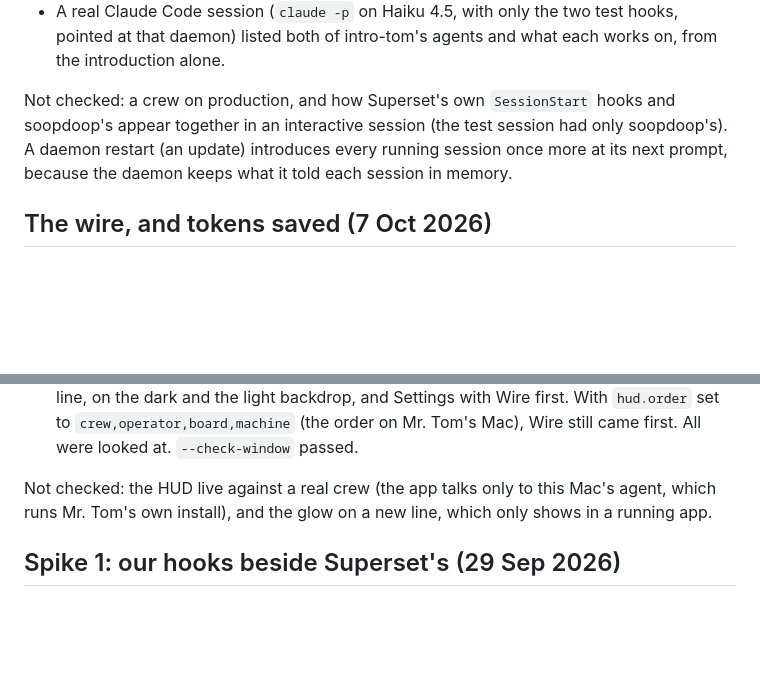
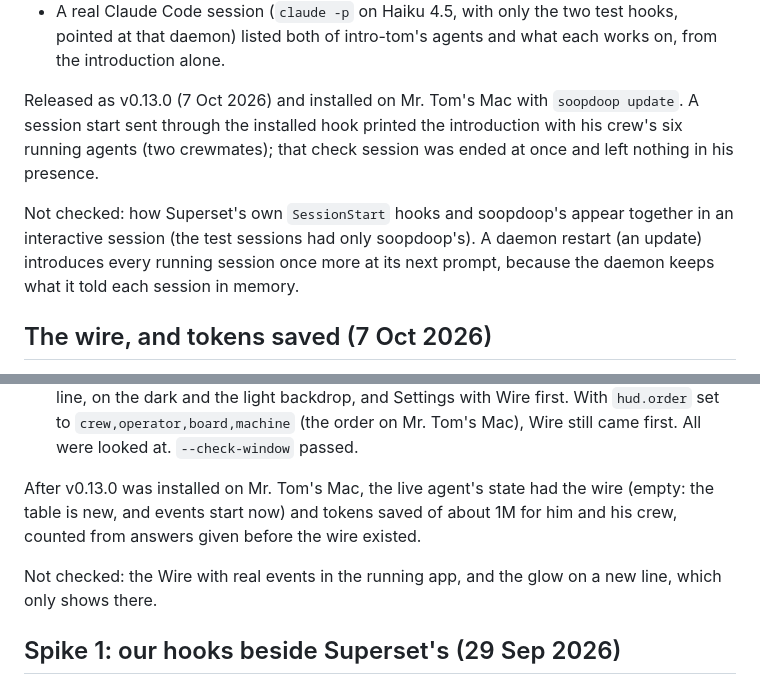
Before and after one commit to tomredman/soopdoop, a Markdown page: docs/spikes.md, 2 parts joined by grey strips. GitHub-like rendering; blank space fills up the shorter version.

Commit message:
docs: v0.13.0 installed on a real Mac: a session's introduction to the crew, and the tokens saved
Co-Authored-By: Claude Opus 5.5 <noreply@anthropic.com>
Claude-Session: https://claude.ai/code/session_01MKjVTD75PuNy5c3F2u7Vb9

```diff
--- a/docs/spikes.md
+++ b/docs/spikes.md
@@ -240,7 +240,9 @@ Checked:
 - On the dev deployment, with two test hackers who are friends (`intro-tom`, `intro-jimmy`) and a second daemon run as intro-jimmy: intro-tom reported an agent whose summary held a made-up `sk-ant-…` key. `hook.ts SessionStart` printed the introduction with the key shown as `[secret]` and no folder or branch. A prompt right after added nothing. intro-tom then started a second agent; a prompt after the copy aged named only the new agent, and the prompt after that added nothing.
 - A real Claude Code session (`claude -p` on Haiku 4.5, with only the two test hooks, pointed at that daemon) listed both of intro-tom's agents and what each works on, from the introduction alone.
 
-Not checked: a crew on production, and how Superset's own `SessionStart` hooks and soopdoop's appear together in an interactive session (the test session had only soopdoop's). A daemon restart (an update) introduces every running session once more at its next prompt, because the daemon keeps what it told each session in memory.
+Released as v0.13.0 (7 Oct 2026) and installed on Mr. Tom's Mac with `soopdoop update`. A session start sent through the installed hook printed the introduction with his crew's six running agents (two crewmates); that check session was ended at once and left nothing in his presence.
+
+Not checked: how Superset's own `SessionStart` hooks and soopdoop's appear together in an interactive session (the test sessions had only soopdoop's). A daemon restart (an update) introduces every running session once more at its next prompt, because the daemon keeps what it told each session in memory.
 
 ## The wire, and tokens saved (7 Oct 2026)
 
@@ -259,7 +261,9 @@ Checked:
 - On the dev deployment with intro-tom and intro-jimmy: intro-tom's agent started (a new-agent event), intro-jimmy's daemon asked it a question, intro-tom's daemon answered having read 41,000 tokens, and intro-jimmy caught a flick from intro-tom. `feed:recent` gave intro-jimmy the catch, the answer (40,969 tokens saved) and the new agent; intro-tom got the catch and the answer, not his own agent. `feed:saved` gave intro-jimmy 40,969 for himself and the crew, and intro-tom 40,969 for his agents and the crew. That JSON, run through the app's own `Models.swift`, decoded as expected, and a state from an older agent (no `feed`, no `saved`) decoded to an empty wire.
 - `Soopdoop --snapshot` drew the HUD with five sample events (four shown) and the saved line, on the dark and the light backdrop, and Settings with Wire first. With `hud.order` set to `crew,operator,board,machine` (the order on Mr. Tom's Mac), Wire still came first. All were looked at. `--check-window` passed.
 
-Not checked: the HUD live against a real crew (the app talks only to this Mac's agent, which runs Mr. Tom's own install), and the glow on a new line, which only shows in a running app.
+After v0.13.0 was installed on Mr. Tom's Mac, the live agent's state had the wire (empty: the table is new, and events start now) and tokens saved of about 1M for him and his crew, counted from answers given before the wire existed.
+
+Not checked: the Wire with real events in the running app, and the glow on a new line, which only shows there.
 
 ## Spike 1: our hooks beside Superset's (29 Sep 2026)
 
```
